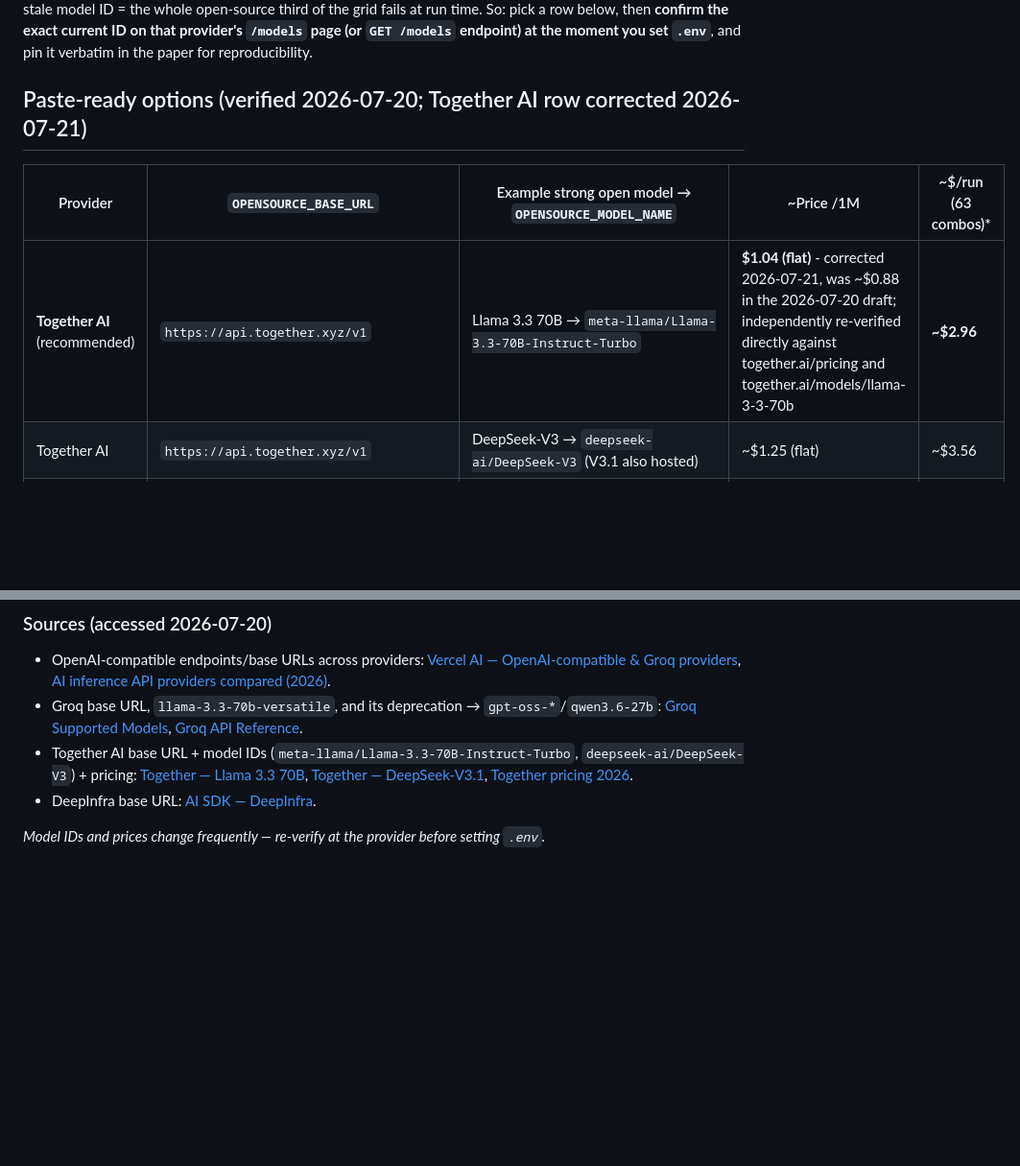
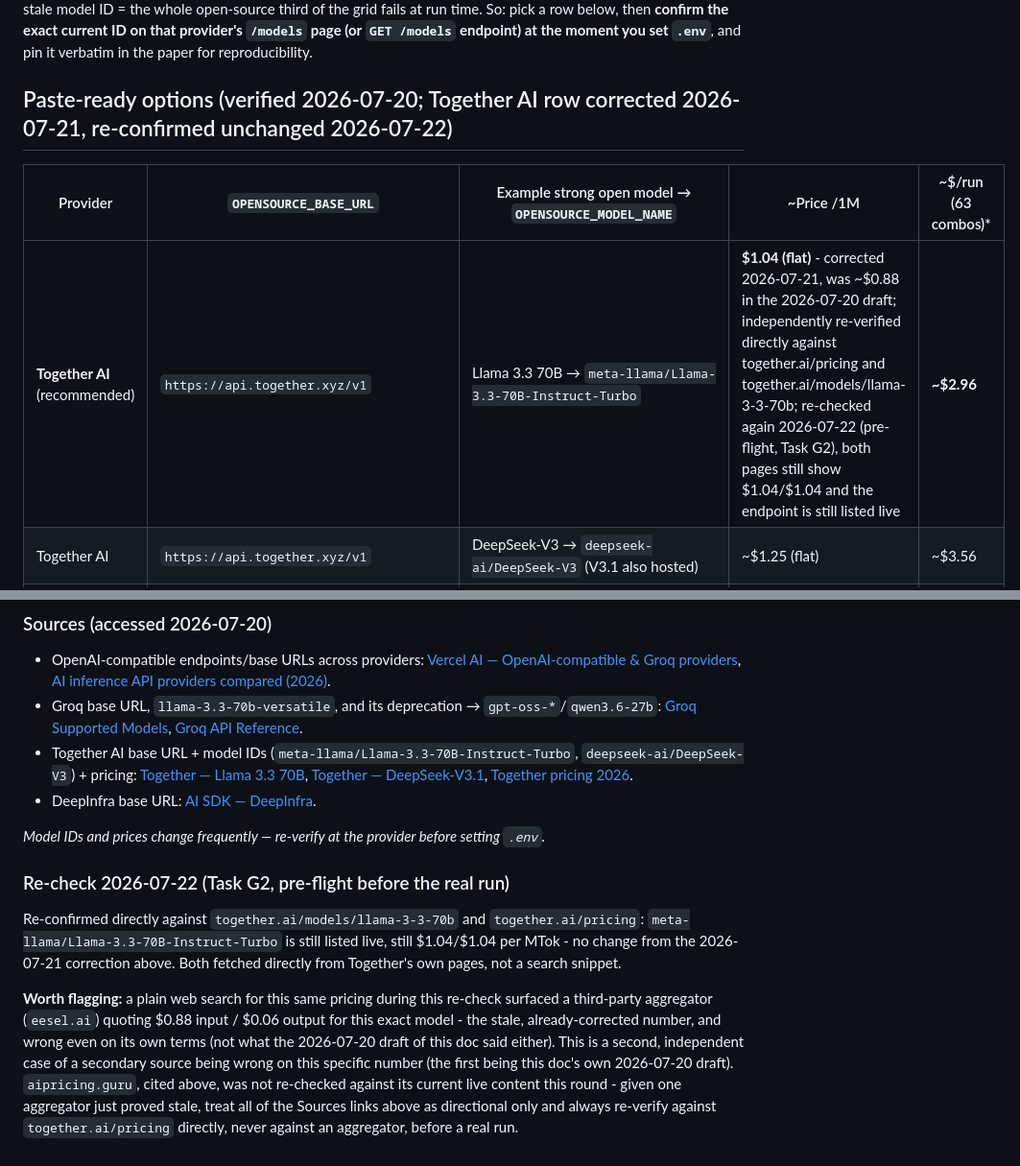
Before and after one commit to smadhu6364-beep/public-reproducible-benchmark, a Markdown page: docs/opensource_slot_options.md, 2 parts joined by grey strips. Shown at 96% size. Drawn GitHub-style; blank space fills up the shorter version.

Commit message:
Close G2: re-confirm Together AI Llama-3.3-70B-Turbo model ID + pricing unchanged ($1.04/MTok flat), flag a stale aggregator-site pricing snippet found during the recheck

```diff
--- a/docs/opensource_slot_options.md
+++ b/docs/opensource_slot_options.md
@@ -54,11 +54,11 @@ current ID on that provider's `/models` page (or `GET /models` endpoint) at
 the moment you set `.env`**, and pin it verbatim in the paper for
 reproducibility.
 
-## Paste-ready options (verified 2026-07-20; Together AI row corrected 2026-07-21)
+## Paste-ready options (verified 2026-07-20; Together AI row corrected 2026-07-21, re-confirmed unchanged 2026-07-22)
 
 | Provider | `OPENSOURCE_BASE_URL` | Example strong open model → `OPENSOURCE_MODEL_NAME` | ~Price /1M | ~$/run (63 combos)\* |
 |---|---|---|---|---|
-| **Together AI** (recommended) | `https://api.together.xyz/v1` | Llama 3.3 70B → `meta-llama/Llama-3.3-70B-Instruct-Turbo` | **$1.04 (flat)** - corrected 2026-07-21, was ~$0.88 in the 2026-07-20 draft; independently re-verified directly against together.ai/pricing and together.ai/models/llama-3-3-70b | **~$2.96** |
+| **Together AI** (recommended) | `https://api.together.xyz/v1` | Llama 3.3 70B → `meta-llama/Llama-3.3-70B-Instruct-Turbo` | **$1.04 (flat)** - corrected 2026-07-21, was ~$0.88 in the 2026-07-20 draft; independently re-verified directly against together.ai/pricing and together.ai/models/llama-3-3-70b; re-checked again 2026-07-22 (pre-flight, Task G2), both pages still show $1.04/$1.04 and the endpoint is still listed live | **~$2.96** |
 | Together AI | `https://api.together.xyz/v1` | DeepSeek-V3 → `deepseek-ai/DeepSeek-V3` (V3.1 also hosted) | ~$1.25 (flat) | ~$3.56 |
 | Together AI | `https://api.together.xyz/v1` | Qwen 72B → `Qwen/Qwen2-72B-Instruct` (check for a current Qwen3.x turbo ID) | ~$0.90 | ~$2.56 |
 | **DeepInfra** | `https://api.deepinfra.com/v1/openai` | Llama 3.3 70B → `meta-llama/Llama-3.3-70B-Instruct` | ~$0.59/$0.79 | ~$1.73 |
@@ -115,3 +115,23 @@ open-weight model and would muddy the "3 distinct providers" framing).
 - DeepInfra base URL: [AI SDK — DeepInfra](https://ai-sdk.dev/providers/ai-sdk-providers/deepinfra).
 
 *Model IDs and prices change frequently — re-verify at the provider before setting `.env`.*
+
+### Re-check 2026-07-22 (Task G2, pre-flight before the real run)
+
+Re-confirmed directly against `together.ai/models/llama-3-3-70b` and
+`together.ai/pricing`: `meta-llama/Llama-3.3-70B-Instruct-Turbo` is still
+listed live, still $1.04/$1.04 per MTok - no change from the 2026-07-21
+correction above. Both fetched directly from Together's own pages, not a
+search snippet.
+
+**Worth flagging:** a plain web search for this same pricing during this
+re-check surfaced a third-party aggregator (`eesel.ai`) quoting $0.88
+input / $0.06 output for this exact model - the stale, already-corrected
+number, and wrong even on its own terms (not what the 2026-07-20 draft of
+this doc said either). This is a second, independent case of a secondary
+source being wrong on this specific number (the first being this doc's own
+2026-07-20 draft). `aipricing.guru`, cited above, was not re-checked
+against its current live content this round - given one aggregator just
+proved stale, treat all of the Sources links above as directional only and
+always re-verify against `together.ai/pricing` directly, never against an
+aggregator, before a real run.
```
